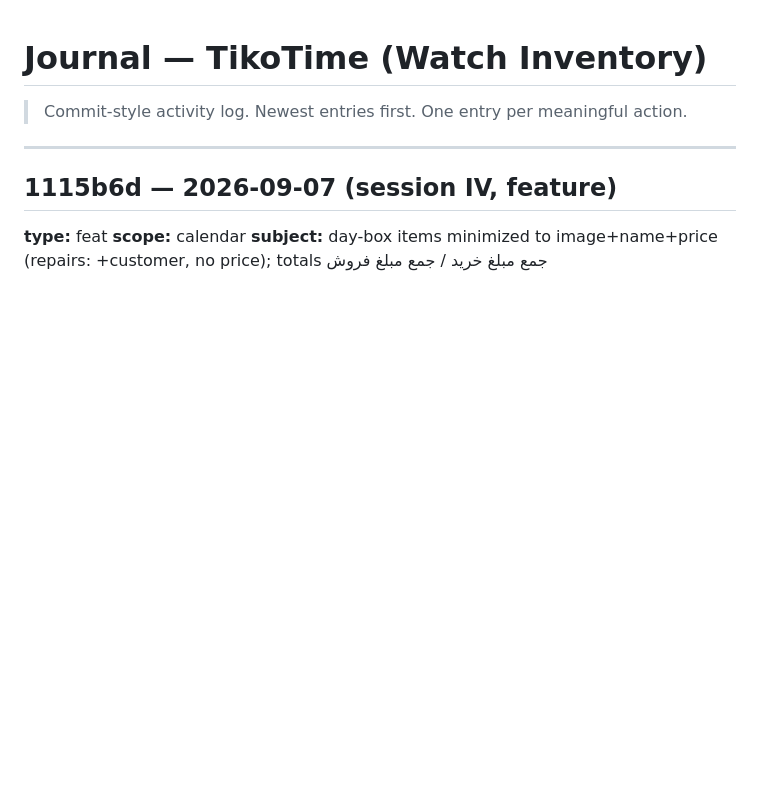
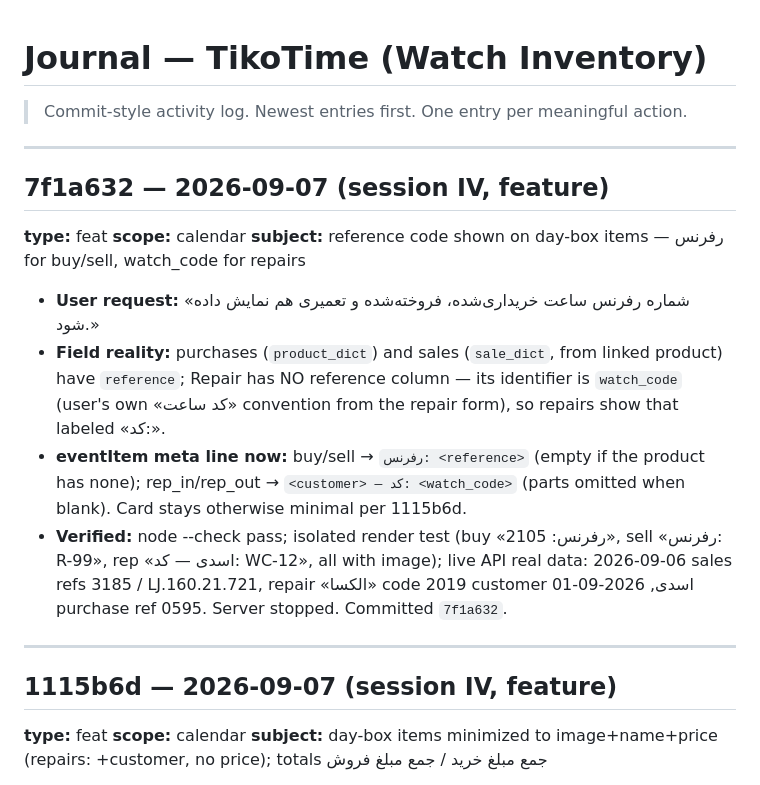
Before and after one commit to MetiiMz/Watch-Inventory, a Markdown page: .memory/JOURNAL.md, the part around the change. GitHub-like rendering; blank space fills up the shorter version.

Commit message:
docs(memory): journal entry for 7f1a632 (reference code on calendar day-box items)

```diff
--- a/.memory/JOURNAL.md
+++ b/.memory/JOURNAL.md
@@ -3,6 +3,19 @@
 > Commit-style activity log. Newest entries first. One entry per meaningful action.
 
 ---
+## 7f1a632 — 2026-09-07 (session IV, feature)
+**type:** feat
+**scope:** calendar
+**subject:** reference code shown on day-box items — رفرنس for buy/sell, watch_code for repairs
+
+- **User request:** «شماره رفرنس ساعت خریداری‌شده، فروخته‌شده و تعمیری هم نمایش داده شود.»
+- **Field reality:** purchases (`product_dict`) and sales (`sale_dict`, from linked product) have `reference`; Repair has NO reference column — its identifier is `watch_code` (user's own «کد ساعت» convention from the repair form), so repairs show that labeled «کد:».
+- **eventItem meta line now:** buy/sell → `رفرنس: <reference>` (empty if the product has none); rep_in/rep_out → `<customer> — کد: <watch_code>` (parts omitted when blank). Card stays otherwise minimal per 1115b6d.
+- **Verified:** node --check pass; isolated render test (buy «رفرنس: 2105», sell «رفرنس: R-99», rep «اسدی — کد: WC-12», all with image); live API real data: 2026-09-06 sales refs 3185 / LJ.160.21.721, repair «الکسا» code 2019 customer اسدی, 2026-09-01 purchase ref 0595. Server stopped. Committed `7f1a632`.
+
+---
+
+
 ## 1115b6d — 2026-09-07 (session IV, feature)
 **type:** feat
 **scope:** calendar
```
